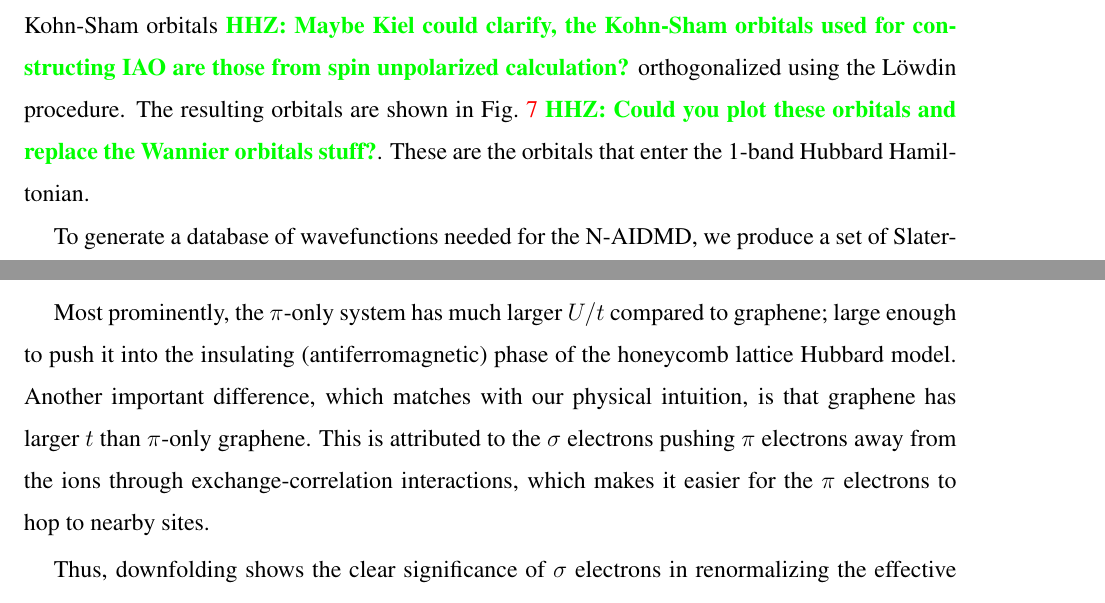
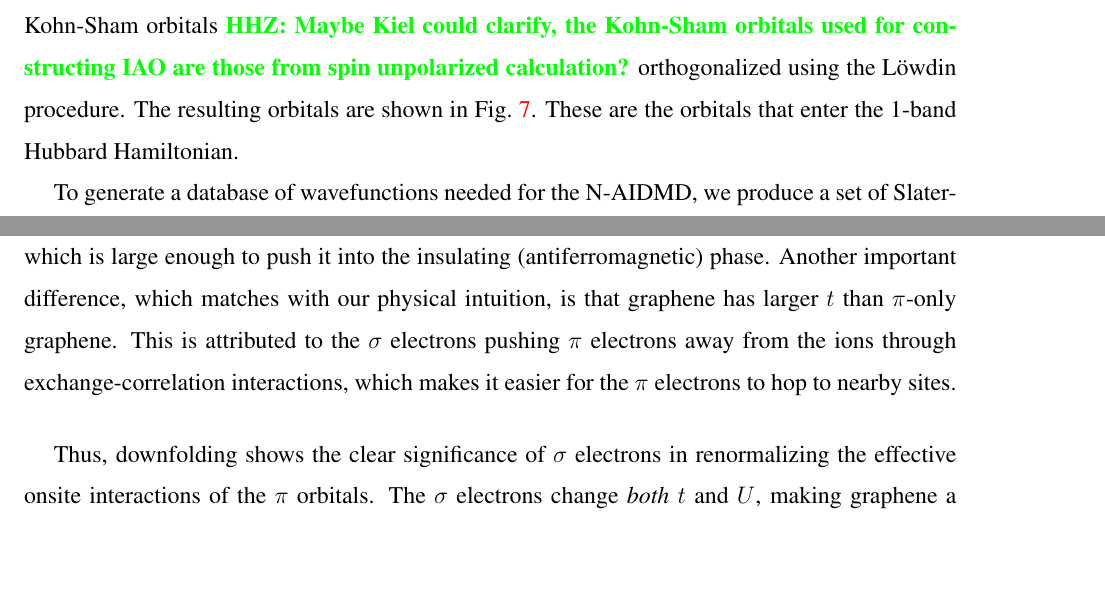
Before and after one commit to hiteshjc/Downfolding, a LaTeX paper (Downfolding_review/main.tex, which reads Downfolding_review/hchain.tex, Downfolding_review/honeycomb.tex): two parts of pages 14 and 17 of 27 before the commit and two parts of pages 14 and 18 of 27 after it, joined at a grey line, cut so that both start at the same text, the shorter picture padded with empty space. Compiled offline with pdfLaTeX.

Commit message:
did some changes to hchain and graphene

```diff
--- a/Downfolding_review/hchain.tex
+++ b/Downfolding_review/hchain.tex
@@ -13,8 +13,7 @@ For a given $r$, we first obtain single-particle Kohn-Sham orbitals from a set o
 spin-restricted DFT-PBE calculations. The localized orbital basis upon which the density matrices (descriptors)
 are evaluated is obtained by generating intrinsic atomic orbitals (IAO) from the Kohn-Sham orbitals
 \HHZ{Maybe Kiel could clarify, the Kohn-Sham orbitals used for constructing IAO are those from spin unpolarized calculation?}
-orthogonalized using the L\"owdin procedure. The resulting orbitals are shown in Fig.~\ref{fig:h10orb} \HHZ{Could you plot these orbitals
-and replace the Wannier orbitals stuff?}. These are the orbitals that enter the 1-band Hubbard Hamiltonian.
+orthogonalized using the L\"owdin procedure. The resulting orbitals are shown in Fig.~\ref{fig:h10orb}. These are the orbitals that enter the 1-band Hubbard Hamiltonian.
 
 %\begin{figure}[]
 %\centering
--- a/Downfolding_review/honeycomb.tex
+++ b/Downfolding_review/honeycomb.tex
@@ -79,13 +79,13 @@ root mean square error of the predicted energies (shown in Fig.~\ref{fig:ne_aidm
 than the semi-metal-insulator transition critical value (3.8, for the honeycomb lattice) in both graphene and hydrogen,
 which is consistent with both systems being semimetals. The two systems indeed have similar hopping constant $t$,
 consistent with the fact that they have similar Fermi velocities at the Dirac point. However,
-the difference in their high energy structure manifests itself as differently renormalizated electron-electrons interactions,
+the difference in their high energy structure manifests itself as different renormalizated electron-electrons interactions,
 explaining the difference in $U$.
 
-Most prominently, the $\pi$-only system has much larger $U/t$ compared to graphene; large enough
-to push it into the insulating (antiferromagnetic) phase of the honeycomb lattice Hubbard model. Another important
-difference, which matches with our physical intuition, is that graphene has larger $t$ than $\pi$-only graphene. This is
-attributed to the $\sigma$ electrons pushing $\pi$ electrons away from the ions through exchange-correlation interactions,
+Most prominently, the ``$\pi$-only" system has much larger $U/t$ ($\sim4.9$) compared to graphene, which is large enough
+to push it into the insulating (antiferromagnetic) phase. %of the honeycomb lattice Hubbard model.
+Another important difference, which matches with our physical intuition, is that graphene has larger $t$ than $\pi$-only graphene.
+This is attributed to the $\sigma$ electrons pushing $\pi$ electrons away from the ions through exchange-correlation interactions,
 which makes it easier for the $\pi$ electrons to hop to nearby sites.
 
 Thus, downfolding shows the clear significance of $\sigma$ electrons in renormalizing the effective onsite interactions of the $\pi$ orbitals.
```
Also changed, not shown: Downfolding_review/hchain.tex (4 more changed lines), Downfolding_review/honeycomb.tex (6 more changed lines).
